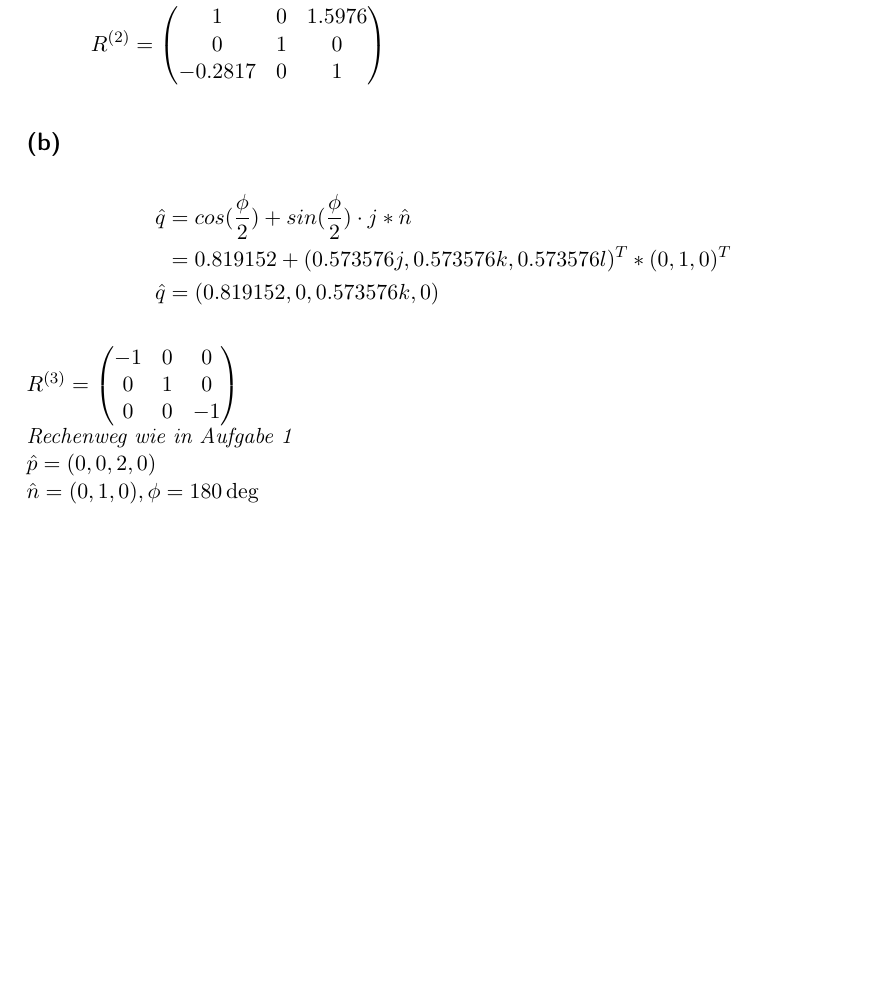
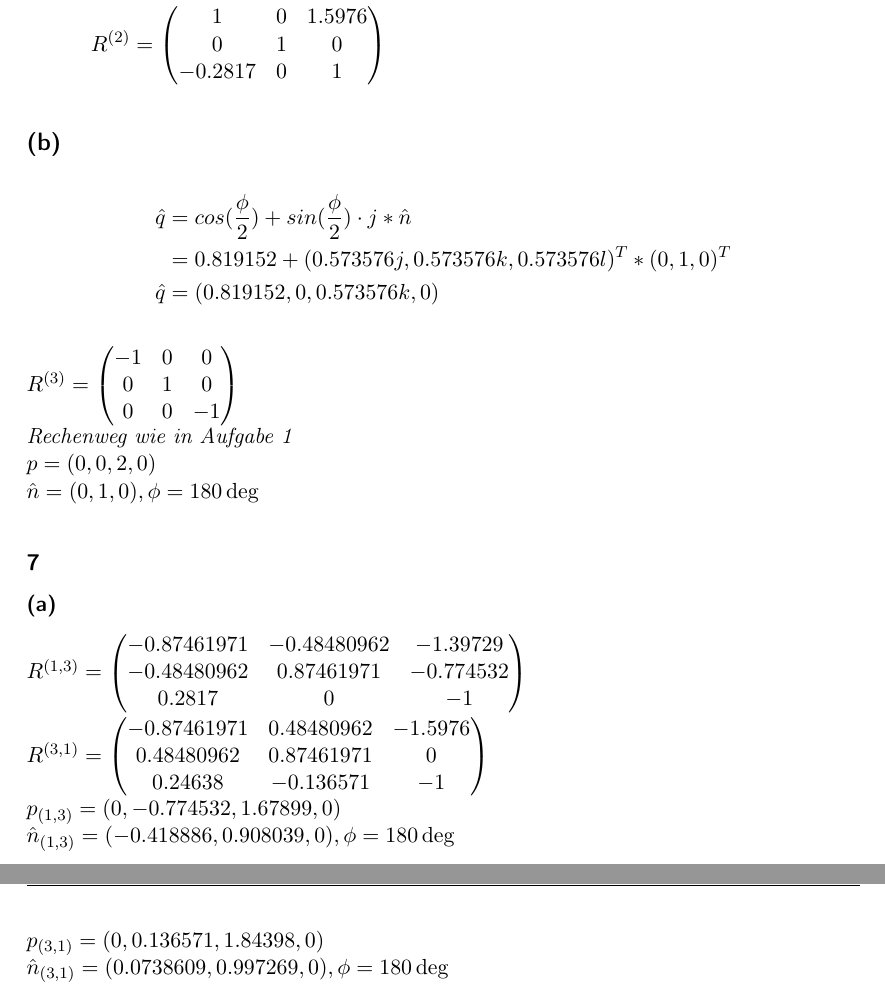
Before and after one commit to Cirromulus/FickScheisRobotik2, a LaTeX document (bonus/abgabe.tex): part of page 5 of 5 before the commit and two parts of pages 5 and 6 of 6 after it, the two joined at a grey line, cut so that both start at the same text, the shorter picture padded with empty space. Compiled offline with pdfLaTeX.

Commit message:
7 fertig, aber nicht richtig

```diff
--- a/bonus/abgabe.tex
+++ b/bonus/abgabe.tex
@@ -137,6 +137,30 @@ $R^{(3)} = \begin{pmatrix}
 \end{pmatrix}
 $\\
 \textit{Rechenweg wie in Aufgabe 1}\\
-$\hat{p} = \left(0,0,2,0\right)$\\
+$p = \left(0,0,2,0\right)$\\
 $\hat{n} =(0,1,0) , \phi = 180\deg$
+
+
+\subsection*{7}
+\subsubsection*{(a)}
+$R^{(1,3)} = \begin{pmatrix}
+	-0.87461971 & -0.48480962 & -1.39729 \\
+	-0.48480962 & 0.87461971 & -0.774532 \\
+	0.2817 & 0 & -1 \\
+	\end{pmatrix}$\\
+$R^{(3,1)} = \begin{pmatrix}
+	-0.87461971 & 0.48480962 & -1.5976\\
+	0.48480962 & 0.87461971 & 0\\
+	0.24638 & -0.136571 & -1\\
+\end{pmatrix}$\\
+$p_{(1,3)} = (0, -0.774532, 1.67899, 0)$\\
+$\hat{n}_{(1,3)} = (-0.418886, 0.908039, 0) , \phi = 180\deg$\\
+
+$p_{(3,1)} = (0, 0.136571, 1.84398, 0)$\\
+$\hat{n}_{(3,1)} = (0.0738609, 0.997269, 0) , \phi = 180\deg$\\
+
+
+
+
+
 \end{document}
```
